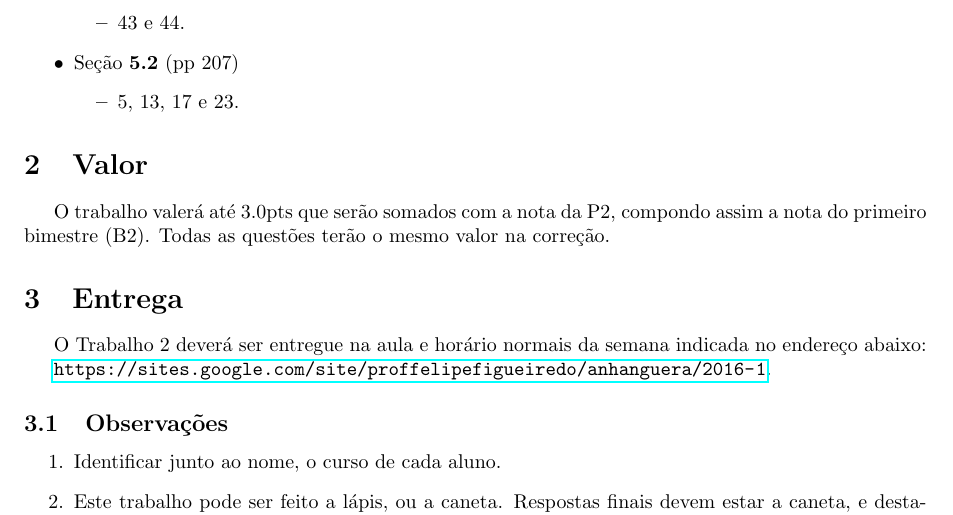
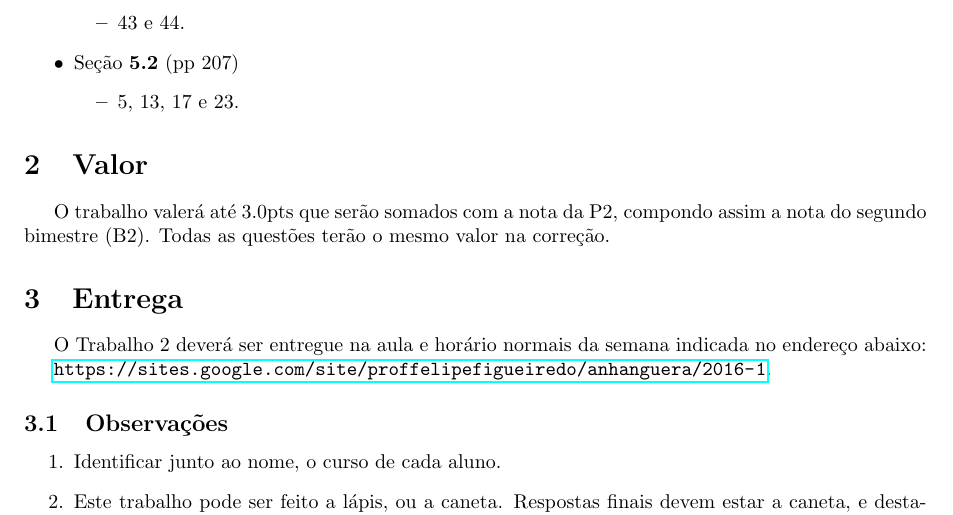
Before and after one commit to philsf/Estatistica, a LaTeX document (Trabalhos/Estatistica-Trabalho2.tex): part of the page, cut so that both start at the same text. Compiled offline with pdfLaTeX.

Commit message:
correção

```diff
--- a/Trabalhos/Estatistica-Trabalho2.tex
+++ b/Trabalhos/Estatistica-Trabalho2.tex
@@ -143,7 +143,7 @@ Versão: \verb|20160527|
 \end{itemize}
 
 \section{Valor}
-O trabalho valerá até $3.0$pts que serão somados com a nota da P2, compondo assim a nota do primeiro bimestre (B2). Todas as questões terão o mesmo valor na correção.
+O trabalho valerá até $3.0$pts que serão somados com a nota da P2, compondo assim a nota do segundo bimestre (B2). Todas as questões terão o mesmo valor na correção.
 
 \section{Entrega}
 
```
